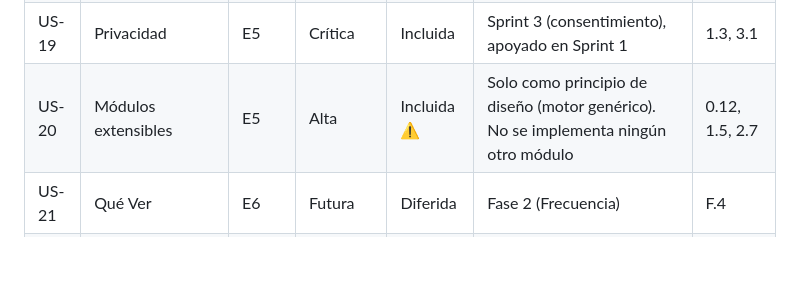
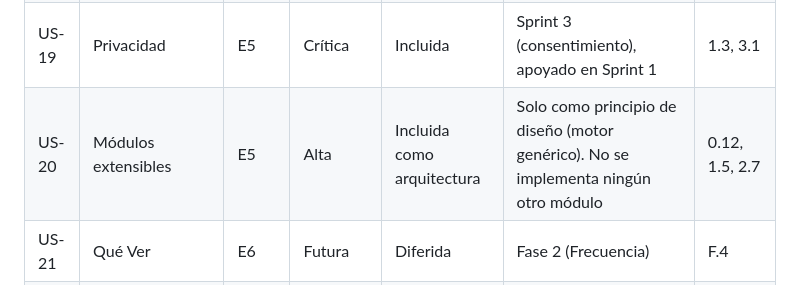
Before and after one commit to nose-systems/NOSE, a Markdown page: docs/MVP_SCOPE.md, the part around the change. GitHub-like rendering; blank space fills up the shorter version.

Commit message:
Update docs/MVP_SCOPE.md
Co-authored-by: Patrick <64437645+Axwyk@users.noreply.github.com>

```diff
--- a/docs/MVP_SCOPE.md
+++ b/docs/MVP_SCOPE.md
@@ -68,7 +68,7 @@ El flujo central es: **necesidad → contexto mínimo → una opción principal
 | US-17 | Fallback | E5 | Alta | Incluida | Sprint 1 (motor), Sprint 3 (QA) | 1.5, 3.6 |
 | US-18 | Analítica | E5 | Crítica | Incluida | Sprint 2 y Sprint 3 | 2.4, 3.3 |
 | US-19 | Privacidad | E5 | Crítica | Incluida | Sprint 3 (consentimiento), apoyado en Sprint 1 | 1.3, 3.1 |
-| US-20 | Módulos extensibles | E5 | Alta | Incluida ⚠️ | Solo como principio de diseño (motor genérico). No se implementa ningún otro módulo | 0.12, 1.5, 2.7 |
+| US-20 | Módulos extensibles | E5 | Alta | Incluida como arquitectura | Solo como principio de diseño (motor genérico). No se implementa ningún otro módulo | 0.12, 1.5, 2.7 |
 | US-21 | Qué Ver | E6 | Futura | Diferida | Fase 2 (Frecuencia) | F.4 |
 | US-22 | A Dónde Ir | E6 | Futura | Diferida | Fase posterior a la 2 (el roadmap no fija fase exacta) | F.4 |
 | US-23 | Estudio | E6 | Futura | Diferida | Fase 2 (Frecuencia) | F.4 |
```
